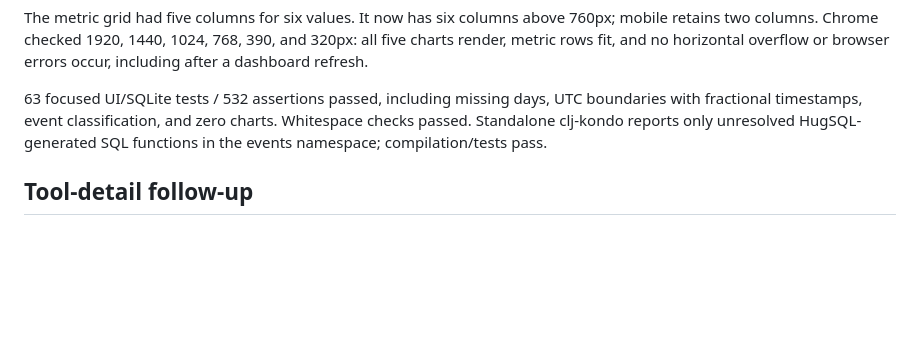
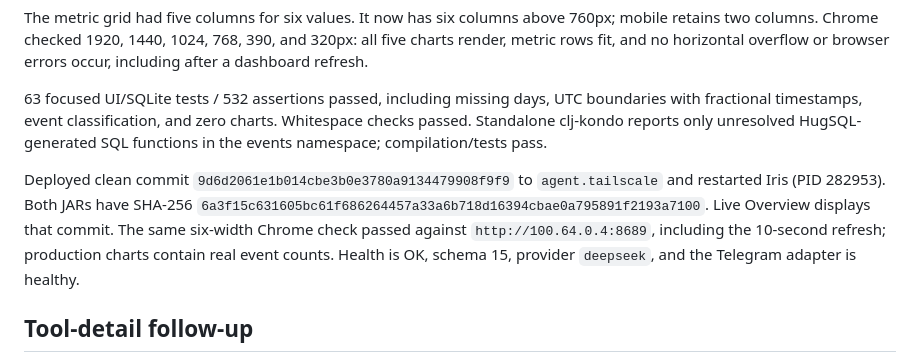
Before and after one commit to skammer/iris, a Markdown page: docs/ui-ux-audit.md, the part around the change. Drawn GitHub-style; blank space fills up the shorter version.

Commit message:
Record production verification of Overview activity charts
Complete the chart rollout by recording the served source commit and matching JAR hashes. Production Chrome checks pass at six widths, Approvals stays on the desktop metric row, the 10-second refresh preserves graphs, and health reports schema 15 with the Telegram adapter healthy.

```diff
--- a/docs/ui-ux-audit.md
+++ b/docs/ui-ux-audit.md
@@ -103,6 +103,14 @@ UTC boundaries with fractional timestamps, event classification, and zero charts
 Whitespace checks passed. Standalone clj-kondo reports only unresolved
 HugSQL-generated SQL functions in the events namespace; compilation/tests pass.
 
+Deployed clean commit `9d6d2061e1b014cbe3b0e3780a9134479908f9f9` to
+`agent.tailscale` and restarted Iris (PID 282953). Both JARs have SHA-256
+`6a3f15c631605bc61f686264457a33a6b718d16394cbae0a795891f2193a7100`.
+Live Overview displays that commit. The same six-width Chrome check passed
+against `http://100.64.0.4:8689`, including the 10-second refresh; production
+charts contain real event counts. Health is OK, schema 15, provider `deepseek`,
+and the Telegram adapter is healthy.
+
 ## Tool-detail follow-up
 
 74 tests / 581 assertions passed after targeted lookup change (UI, UI performance,
```
